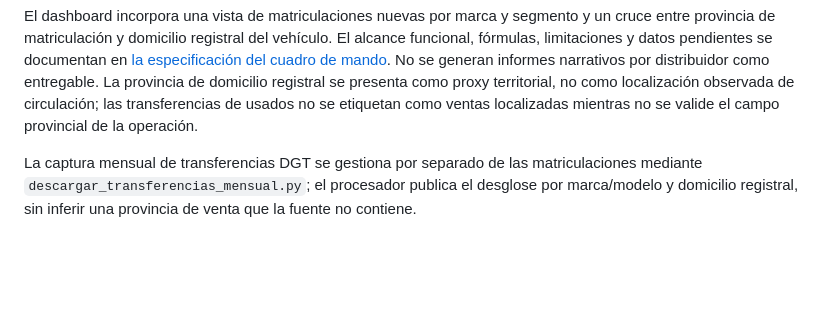
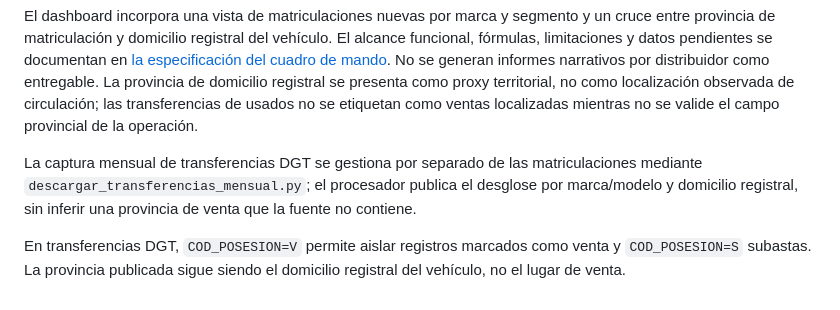
Before and after one commit to salmontotheiron-max/motocicletas, a Markdown page: README.md, the part around the change. Drawn GitHub-style; blank space fills up the shorter version.

Commit message:
Anotar clasificación DGT de venta y subasta en transferencias

```diff
--- a/README.md
+++ b/README.md
@@ -184,3 +184,5 @@ El script \`capturar_fuentes_red_comercial.py\` consulta exclusivamente las URLs
 El dashboard incorpora una vista de matriculaciones nuevas por marca y segmento y un cruce entre provincia de matriculación y domicilio registral del vehículo. El alcance funcional, fórmulas, limitaciones y datos pendientes se documentan en [la especificación del cuadro de mando](informes/especificacion-dashboard-mercado-2026-11-13.md). No se generan informes narrativos por distribuidor como entregable. La provincia de domicilio registral se presenta como proxy territorial, no como localización observada de circulación; las transferencias de usados no se etiquetan como ventas localizadas mientras no se valide el campo provincial de la operación.
 
 La captura mensual de transferencias DGT se gestiona por separado de las matriculaciones mediante `descargar_transferencias_mensual.py`; el procesador publica el desglose por marca/modelo y domicilio registral, sin inferir una provincia de venta que la fuente no contiene.
+
+En transferencias DGT, `COD_POSESION=V` permite aislar registros marcados como venta y `COD_POSESION=S` subastas. La provincia publicada sigue siendo el domicilio registral del vehículo, no el lugar de venta.
```
